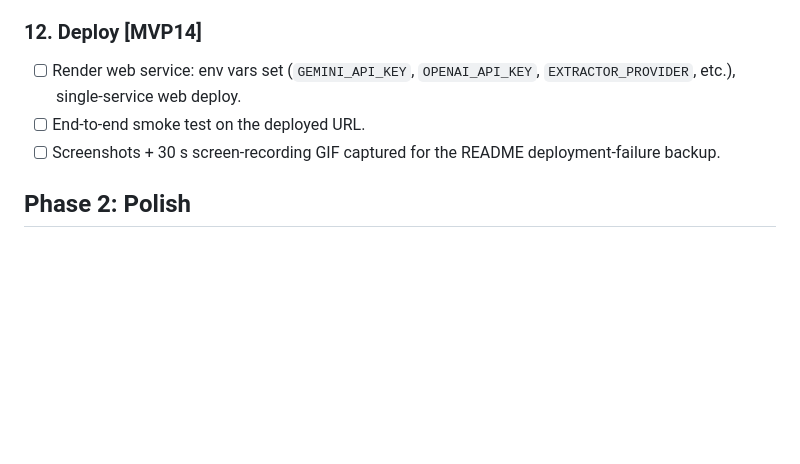
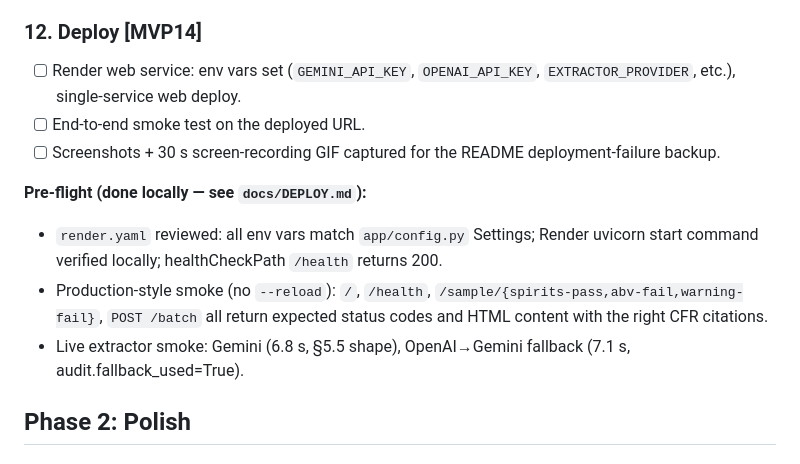
Before and after one commit to seeincodes/ttb-label-verifier, a Markdown page: docs/TASK_LIST.md, the part around the change. GitHub-like rendering; blank space fills up the shorter version.

```diff
--- a/docs/TASK_LIST.md
+++ b/docs/TASK_LIST.md
@@ -99,9 +99,15 @@ Phased breakdown of the build, mapped to PRD requirement IDs. Time-budget refere
 
 ### 12. Deploy [MVP14]
 
-- [ ] Render web service: env vars set (`GEMINI_API_KEY`, `OPENAI_API_KEY`, `EXTRACTOR_PROVIDER`, etc.), single-service web deploy.
-- [ ] End-to-end smoke test on the deployed URL.
-- [ ] Screenshots + 30 s screen-recording GIF captured for the README deployment-failure backup.
+- [ ] Render web service: env vars set (`GEMINI_API_KEY`, `OPENAI_API_KEY`, `EXTRACTOR_PROVIDER`, etc.), single-service web deploy. <!-- pre-flight done (render.yaml verified, local production-style smoke passes); needs your Render dashboard. Checklist: `docs/DEPLOY.md`. -->
+- [ ] End-to-end smoke test on the deployed URL. <!-- smoke commands prepared in docs/DEPLOY.md §4 -->
+- [ ] Screenshots + 30 s screen-recording GIF captured for the README deployment-failure backup. <!-- capture path documented in docs/DEPLOY.md §5 -->
+
+**Pre-flight (done locally — see `docs/DEPLOY.md`):**
+
+- `render.yaml` reviewed: all env vars match `app/config.py` Settings; Render uvicorn start command verified locally; healthCheckPath `/health` returns 200.
+- Production-style smoke (no `--reload`): `/`, `/health`, `/sample/{spirits-pass,abv-fail,warning-fail}`, `POST /batch` all return expected status codes and HTML content with the right CFR citations.
+- Live extractor smoke: Gemini (6.8 s, §5.5 shape), OpenAI→Gemini fallback (7.1 s, audit.fallback_used=True).
 
 ## Phase 2: Polish
 
```
Also changed, not shown: docs/DEPLOY.md (added, +129 -0 lines).
